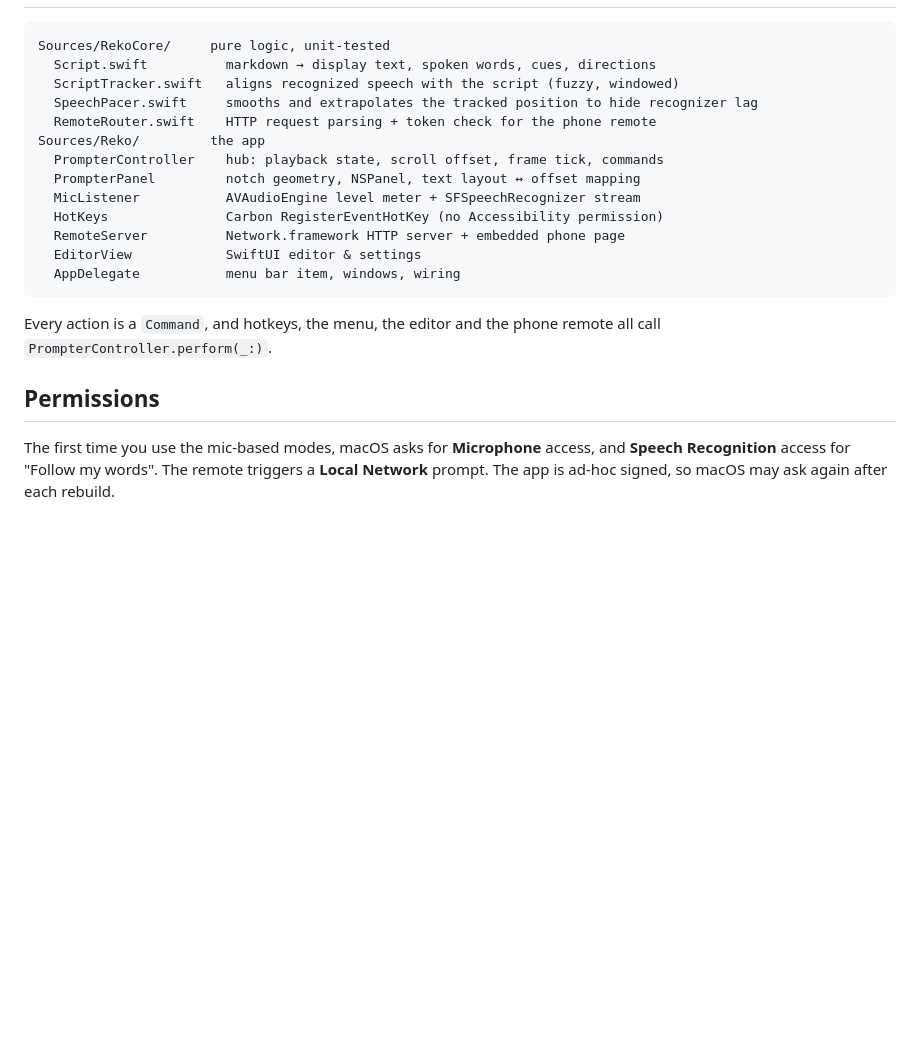
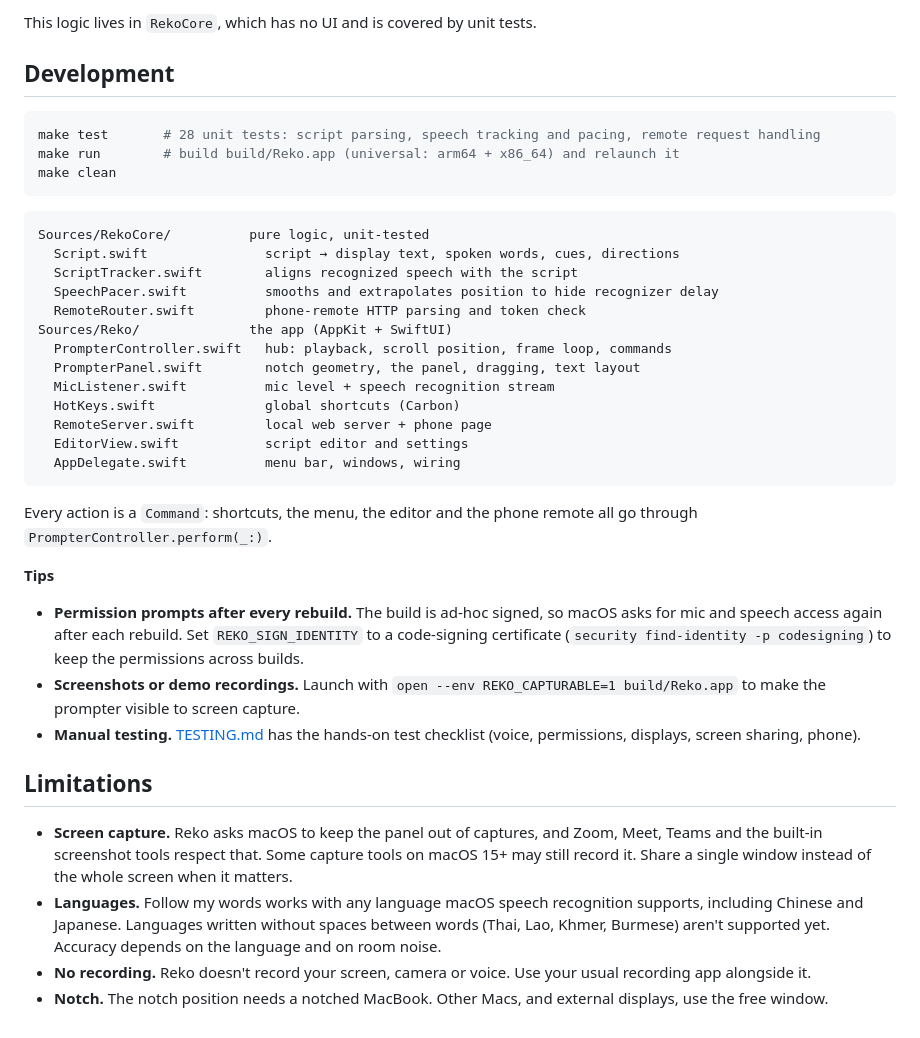
Before and after one commit to kiranshivaraju/reko, a Markdown page: README.md, the part around one of its changes. Rendered like a GitHub page; blank space fills up the shorter version.

````diff
--- a/README.md
+++ b/README.md
@@ -33,22 +134,40 @@ Reko lives in the menu bar (speech-bubble icon). Macs without a notch get a floa
+This logic lives in `RekoCore`, which has no UI and is covered by unit tests.
+
+## Development
+
+```sh
+make test       # 28 unit tests: script parsing, speech tracking and pacing, remote request handling
+make run        # build build/Reko.app (universal: arm64 + x86_64) and relaunch it
+make clean
+```
 
 ```
-Sources/RekoCore/     pure logic, unit-tested
-  Script.swift          markdown → display text, spoken words, cues, directions
-  ScriptTracker.swift   aligns recognized speech with the script (fuzzy, windowed)
-  SpeechPacer.swift     smooths and extrapolates the tracked position to hide recognizer lag
-  RemoteRouter.swift    HTTP request parsing + token check for the phone remote
-Sources/Reko/         the app
-  PrompterController    hub: playback state, scroll offset, frame tick, commands
-  PrompterPanel         notch geometry, NSPanel, text layout ↔ offset mapping
-  MicListener           AVAudioEngine level meter + SFSpeechRecognizer stream
-  HotKeys               Carbon RegisterEventHotKey (no Accessibility permission)
-  RemoteServer          Network.framework HTTP server + embedded phone page
-  EditorView            SwiftUI editor & settings
-  AppDelegate           menu bar item, windows, wiring
+Sources/RekoCore/          pure logic, unit-tested
+  Script.swift               script → display text, spoken words, cues, directions
+  ScriptTracker.swift        aligns recognized speech with the script
+  SpeechPacer.swift          smooths and extrapolates position to hide recognizer delay
+  RemoteRouter.swift         phone-remote HTTP parsing and token check
+Sources/Reko/              the app (AppKit + SwiftUI)
+  PrompterController.swift   hub: playback, scroll position, frame loop, commands
+  PrompterPanel.swift        notch geometry, the panel, dragging, text layout
+  MicListener.swift          mic level + speech recognition stream
+  HotKeys.swift              global shortcuts (Carbon)
+  RemoteServer.swift         local web server + phone page
+  EditorView.swift           script editor and settings
+  AppDelegate.swift          menu bar, windows, wiring
 ```
 
-Every action is a `Command`, and hotkeys, the menu, the editor and the phone remote all call `PrompterController.perform(_:)`.
+Every action is a `Command`: shortcuts, the menu, the editor and the phone remote all go through `PrompterController.perform(_:)`.
 
-## Permissions
+**Tips**
 
-The first time you use the mic-based modes, macOS asks for **Microphone** access, and **Speech Recognition** access for "Follow my words". The remote triggers a **Local Network** prompt. The app is ad-hoc signed, so macOS may ask again after each rebuild.
+- **Permission prompts after every rebuild.** The build is ad-hoc signed, so macOS asks for mic and speech access again after each rebuild. Set `REKO_SIGN_IDENTITY` to a code-signing certificate (`security find-identity -p codesigning`) to keep the permissions across builds.
+- **Screenshots or demo recordings.** Launch with `open --env REKO_CAPTURABLE=1 build/Reko.app` to make the prompter visible to screen capture.
+- **Manual testing.** [TESTING.md](TESTING.md) has the hands-on test checklist (voice, permissions, displays, screen sharing, phone).
+
+## Limitations
+
+- **Screen capture.** Reko asks macOS to keep the panel out of captures, and Zoom, Meet, Teams and the built-in screenshot tools respect that. Some capture tools on macOS 15+ may still record it. Share a single window instead of the whole screen when it matters.
+- **Languages.** Follow my words works with any language macOS speech recognition supports, including Chinese and Japanese. Languages written without spaces between words (Thai, Lao, Khmer, Burmese) aren't supported yet. Accuracy depends on the language and on room noise.
+- **No recording.** Reko doesn't record your screen, camera or voice. Use your usual recording app alongside it.
+- **Notch.** The notch position needs a notched MacBook. Other Macs, and external displays, use the free window.
````
Also changed, not shown: other parts of README.md (+123 -22 lines), docs/notch.png (added).
